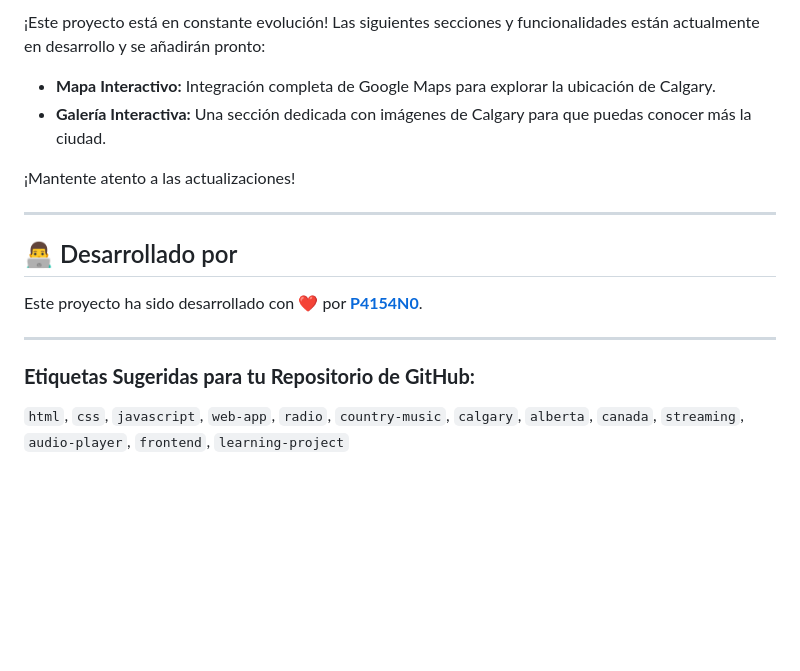
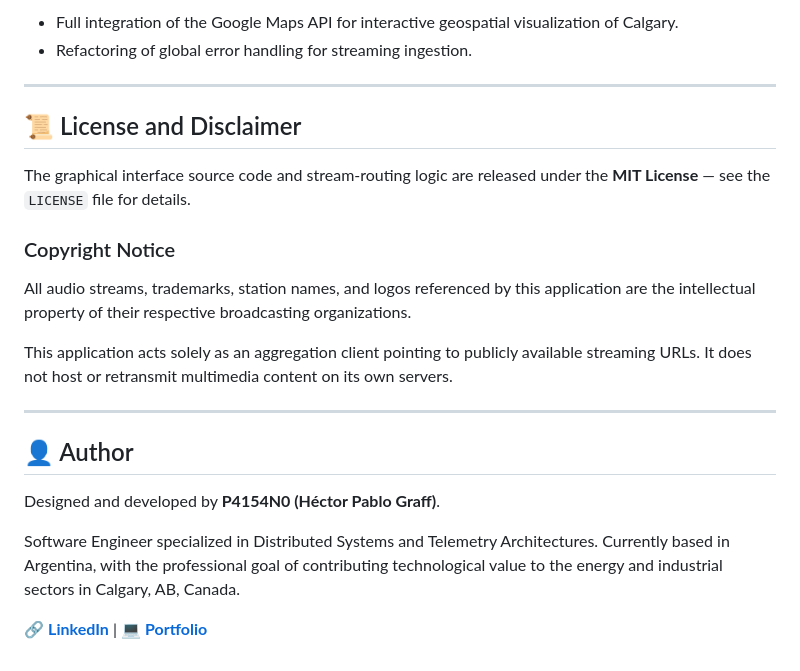
Before and after one commit to P4154N0/Country_Calgary_FM, a Markdown page: README.md, the part around one of its changes. Rendered like a GitHub page; blank space fills up the shorter version.

Commit message:
docs: add English project README

```diff
--- a/README.md
+++ b/README.md
@@ -58,19 +66,25 @@ Para asegurar la mejor experiencia, ten en cuenta lo siguiente:
 
-¡Este proyecto está en constante evolución! Las siguientes secciones y funcionalidades están actualmente en desarrollo y se añadirán pronto:
-
-* **Mapa Interactivo:** Integración completa de Google Maps para explorar la ubicación de Calgary.
-* **Galería Interactiva:** Una sección dedicada con imágenes de Calgary para que puedas conocer más la ciudad.
-
-¡Mantente atento a las actualizaciones!
+- Full integration of the Google Maps API for interactive geospatial visualization of Calgary.
+- Refactoring of global error handling for streaming ingestion.
 
 ---
 
-## 👨‍💻 Desarrollado por
+## 📜 License and Disclaimer
 
-Este proyecto ha sido desarrollado con ❤️ por **[P4154N0](https://www.linkedin.com/in/hector-pablo-graff/)**.
+The graphical interface source code and stream-routing logic are released under the **MIT License** — see the `LICENSE` file for details.
+
+### Copyright Notice
+
+All audio streams, trademarks, station names, and logos referenced by this application are the intellectual property of their respective broadcasting organizations.
+
+This application acts solely as an aggregation client pointing to publicly available streaming URLs. It does not host or retransmit multimedia content on its own servers.
 
 ---
 
-### **Etiquetas Sugeridas para tu Repositorio de GitHub:**
+## 👤 Author
 
-`html`, `css`, `javascript`, `web-app`, `radio`, `country-music`, `calgary`, `alberta`, `canada`, `streaming`, `audio-player`, `frontend`, `learning-project`
+Designed and developed by **P4154N0 (Héctor Pablo Graff)**.
+
+Software Engineer specialized in Distributed Systems and Telemetry Architectures. Currently based in Argentina, with the professional goal of contributing technological value to the energy and industrial sectors in Calgary, AB, Canada.
+
+🔗 **[LinkedIn](https://www.linkedin.com/in/hector-pablo-graff/)** | 💻 **[Portfolio](https://p4154n0.github.io/portfolio/)**
```
Also changed, not shown: other parts of README.md (+40 -32 lines).
